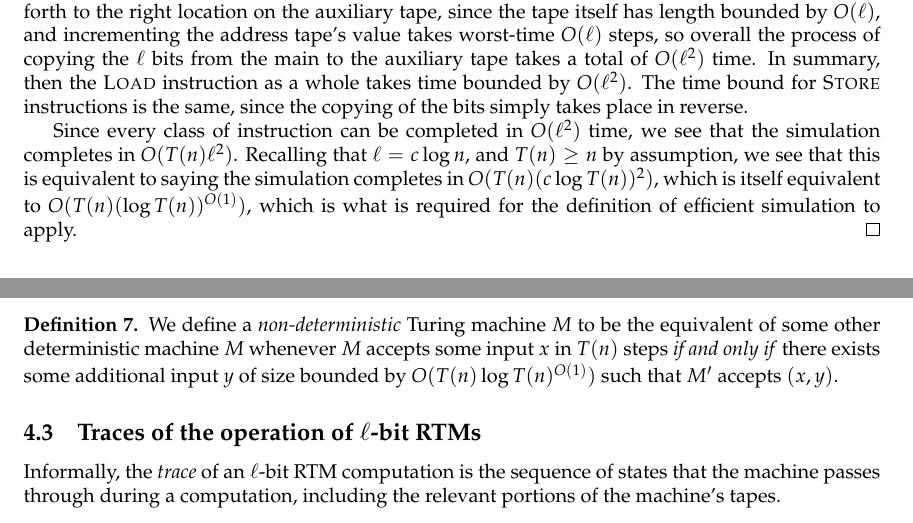
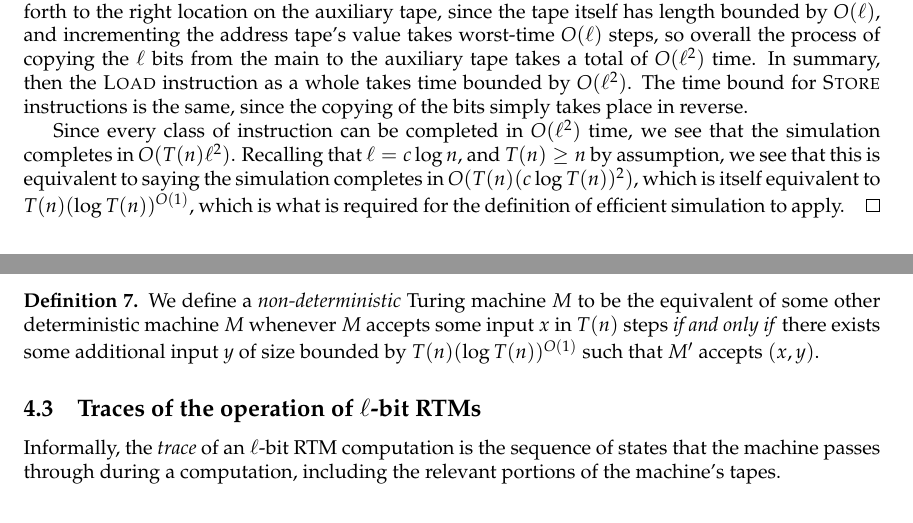
Before and after one commit to tonyg/7805-group1-2012, a LaTeX document (group1.tex): two parts of pages 3 and 5 of 7, joined at a grey line, cut so that both start at the same text. Compiled offline with pdfLaTeX.

Commit message:
Avoid redundant O(...O(...O(...)))

```diff
--- a/group1.tex
+++ b/group1.tex
@@ -218,7 +218,7 @@ of the input.
   \ell^2)$. Recalling that $\ell=c \log n$, and $T(n) \geq n$ by
   assumption, we see that this is equivalent to saying the simulation
   completes in $O(T(n) (c \log T(n))^2)$, which is itself equivalent
-  to $O(T(n)(\log T(n))^{O(1)})$, which is what is required for the
+  to $T(n)(\log T(n))^{O(1)}$, which is what is required for the
   definition of efficient simulation to apply.
 \end{proof}
 
@@ -351,8 +351,8 @@ C(L) = c(l_1) \# c(l_2) \# \ldots c(l_m) \#
   We define a \emph{non-deterministic} Turing machine $M$ to be the
   equivalent of some other deterministic machine $M$ whenever $M$
   accepts some input $x$ in $T(n)$ steps \emph{if and only if} there
-  exists some additional input $y$ of size bounded by $O(T(n)\log
-  T(n)^{O(1)})$ such that $M'$ accepts $(x,y)$.
+  exists some additional input $y$ of size bounded by $T(n)(\log
+  T(n))^{O(1)}$ such that $M'$ accepts $(x,y)$.
 \end{defn}
 
 \subsection{Traces of the operation of $\ell$-bit RTMs}
```
